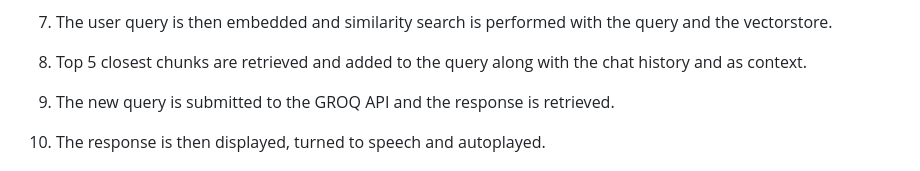
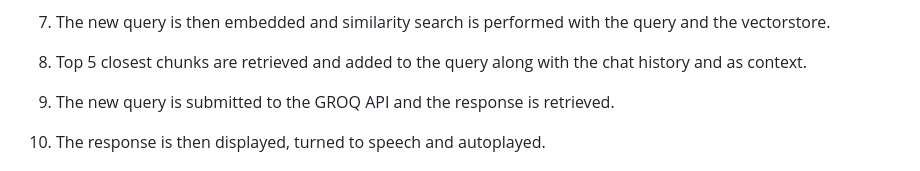
Before and after one commit to anthonyrodrigues443/RAG-Noah-Multi-Modal-LLM-Assistant, a Markdown page: README.md, the part around one of its changes. Drawn GitHub-style.

```diff
--- a/README.md
+++ b/README.md
@@ -59,6 +59,6 @@ Visual input extracts text from visuals and asks the user to process or re click
 (This improves the quality of query and performs a better search within the document to retrieve context)
 
-7. The user query is then embedded and similarity search is performed with the query and the vectorstore.
+7. The new query is then embedded and similarity search is performed with the query and the vectorstore.
 7. Top 5 closest chunks are retrieved and added to the query along with the chat history and as context.
 8. The new query is submitted to the GROQ API and the response is retrieved.
 9. The response is then displayed, turned to speech and autoplayed.
```
Also changed, not shown: other parts of README.md (+1 -1 lines).
